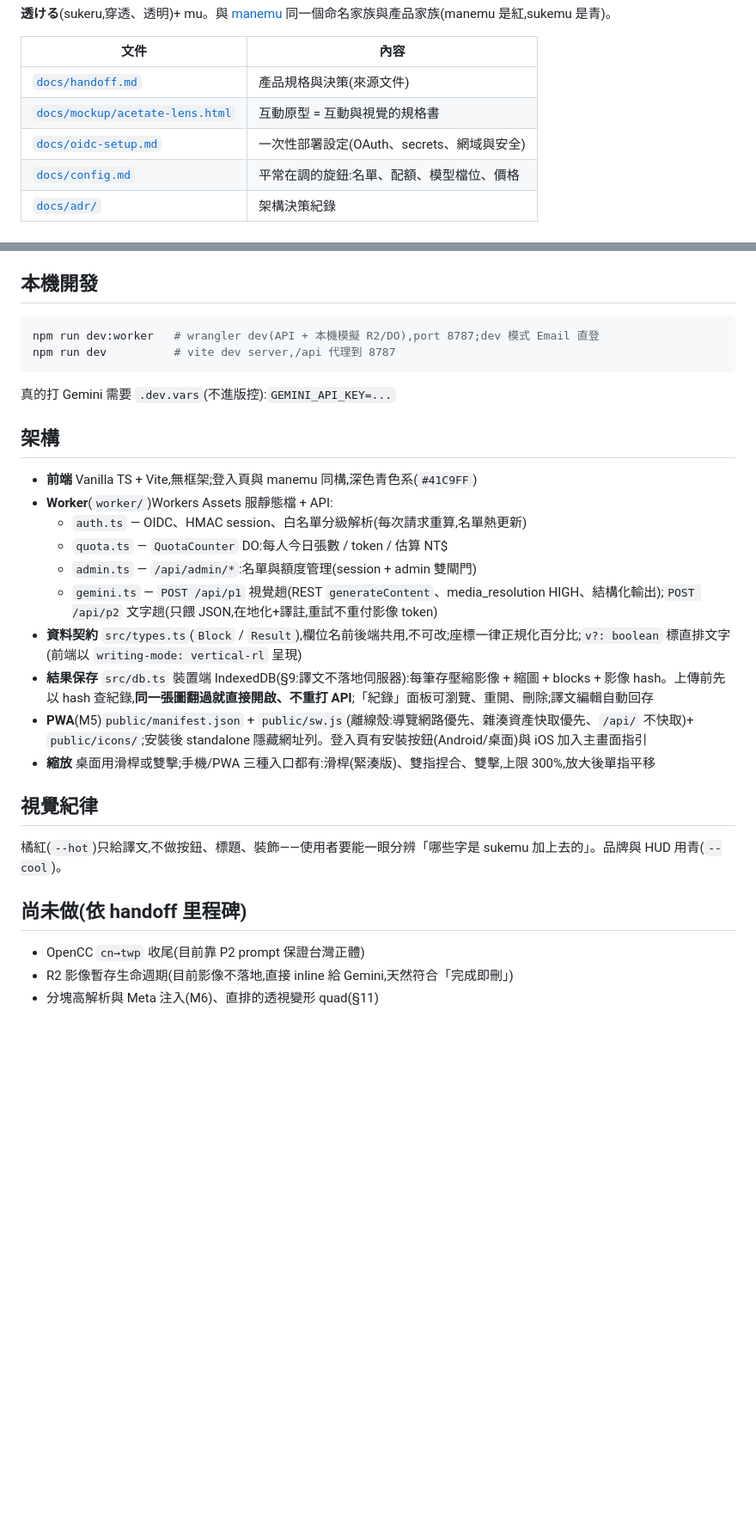
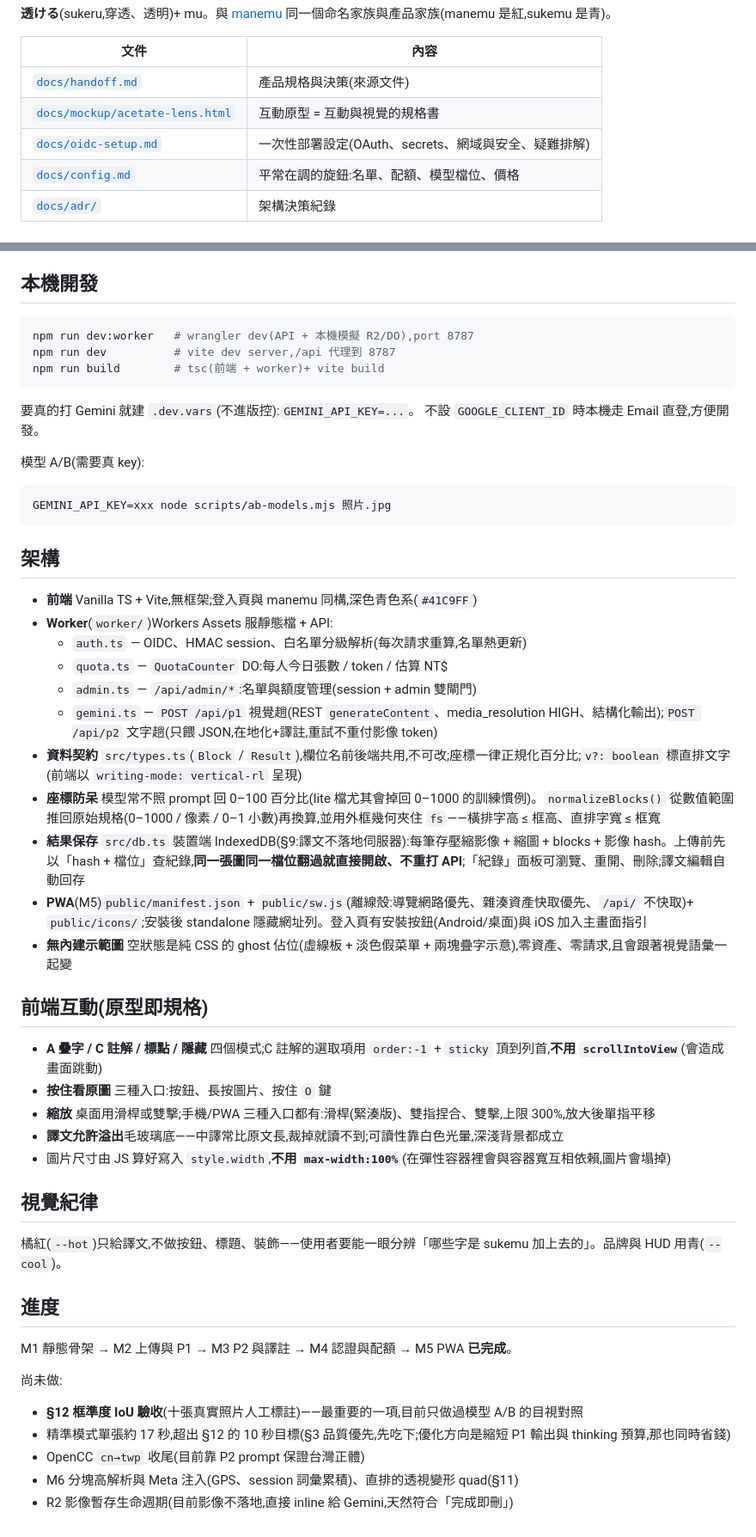
Before and after one commit to clarencechien/sukemu, a Markdown page: README.md, 2 parts joined by grey strips. Shown at 86% size. Drawn GitHub-style; blank space fills up the shorter version.

Commit message:
更新 README:補上近期變更並整理結構
- 部署段補 Turnstile 必須成對設定、workers.dev/preview URL 已關閉
- 認證段補未登入的實際行為(全部 401、偽造 cookie 過不了、前端不假裝可用)
- 架構段補座標防呆(normalizeBlocks + fs 幾何夾限)、去重改為 hash+檔位、
  無內建示範圖的 ghost 空狀態
- 新增「前端互動(原型即規格)」段:四模式、按住看原圖三入口、縮放三入口、
  譯文允許溢出,以及兩個踩過的陷阱(scrollIntoView、max-width:100%)
- 本機開發補 build 與 A/B 腳本用法
- 「尚未做」改成「進度」:標明 M1–M5 已完成,並把 §12 IoU 驗收與
  精準模式 17 秒超標列為待辦第一順位

Co-Authored-By: Claude Fable 5 <noreply@anthropic.com>
Claude-Session: https://claude.ai/code/session_01V4KKGJUPjv4UxcYfLh1NZ5

````diff
--- a/README.md
+++ b/README.md
@@ -8,7 +8,7 @@
 |---|---|
 | [`docs/handoff.md`](docs/handoff.md) | 產品規格與決策(來源文件) |
 | [`docs/mockup/acetate-lens.html`](docs/mockup/acetate-lens.html) | 互動原型 = 互動與視覺的規格書 |
-| [`docs/oidc-setup.md`](docs/oidc-setup.md) | 一次性部署設定(OAuth、secrets、網域與安全) |
+| [`docs/oidc-setup.md`](docs/oidc-setup.md) | 一次性部署設定(OAuth、secrets、網域與安全、疑難排解) |
 | [`docs/config.md`](docs/config.md) | 平常在調的旋鈕:名單、配額、模型檔位、價格 |
 | [`docs/adr/`](docs/adr/) | 架構決策紀錄 |
 
@@ -47,11 +52,19 @@ Worker 用 Gemini 回傳的實際 token 數即時估算:翻完提示「本次約
 ## 本機開發
 
 ```bash
-npm run dev:worker   # wrangler dev(API + 本機模擬 R2/DO),port 8787;dev 模式 Email 直登
+npm run dev:worker   # wrangler dev(API + 本機模擬 R2/DO),port 8787
 npm run dev          # vite dev server,/api 代理到 8787
+npm run build        # tsc(前端 + worker)+ vite build
 ```
 
-真的打 Gemini 需要 `.dev.vars`(不進版控):`GEMINI_API_KEY=...`
+要真的打 Gemini 就建 `.dev.vars`(不進版控):`GEMINI_API_KEY=...`。
+不設 `GOOGLE_CLIENT_ID` 時本機走 Email 直登,方便開發。
+
+模型 A/B(需要真 key):
+
+```bash
+GEMINI_API_KEY=xxx node scripts/ab-models.mjs 照片.jpg
+```
 
 ## 架構
 
@@ -62,16 +75,31 @@ npm run dev          # vite dev server,/api 代理到 8787
   - `admin.ts` — `/api/admin/*`:名單與額度管理(session + admin 雙閘門)
   - `gemini.ts` — `POST /api/p1` 視覺趟(REST `generateContent`、media_resolution HIGH、結構化輸出);`POST /api/p2` 文字趟(只餵 JSON,在地化+譯註,重試不重付影像 token)
 - **資料契約** `src/types.ts`(`Block` / `Result`),欄位名前後端共用,不可改;座標一律正規化百分比;`v?: boolean` 標直排文字(前端以 `writing-mode: vertical-rl` 呈現)
-- **結果保存** `src/db.ts` 裝置端 IndexedDB(§9:譯文不落地伺服器):每筆存壓縮影像 + 縮圖 + blocks + 影像 hash。上傳前先以 hash 查紀錄,**同一張圖翻過就直接開啟、不重打 API**;「紀錄」面板可瀏覽、重開、刪除;譯文編輯自動回存
+- **座標防呆** 模型常不照 prompt 回 0–100 百分比(lite 檔尤其會掉回 0–1000 的訓練慣例)。`normalizeBlocks()` 從數值範圍推回原始規格(0–1000 / 像素 / 0–1 小數)再換算,並用外框幾何夾住 `fs`——橫排字高 ≤ 框高、直排字寬 ≤ 框寬
+- **結果保存** `src/db.ts` 裝置端 IndexedDB(§9:譯文不落地伺服器):每筆存壓縮影像 + 縮圖 + blocks + 影像 hash。上傳前先以「hash + 檔位」查紀錄,**同一張圖同一檔位翻過就直接開啟、不重打 API**;「紀錄」面板可瀏覽、重開、刪除;譯文編輯自動回存
 - **PWA**(M5)`public/manifest.json` + `public/sw.js`(離線殼:導覽網路優先、雜湊資產快取優先、`/api/` 不快取)+ `public/icons/`;安裝後 standalone 隱藏網址列。登入頁有安裝按鈕(Android/桌面)與 iOS 加入主畫面指引
+- **無內建示範圖** 空狀態是純 CSS 的 ghost 佔位(虛線板 + 淡色假菜單 + 兩塊疊字示意),零資產、零請求,且會跟著視覺語彙一起變
+
+## 前端互動(原型即規格)
+
+- **A 疊字 / C 註解 / 標點 / 隱藏** 四個模式;C 註解的選取項用 `order:-1` + `sticky` 頂到列首,**不用 `scrollIntoView`**(會造成畫面跳動)
+- **按住看原圖** 三種入口:按鈕、長按圖片、按住 `O` 鍵
 - **縮放** 桌面用滑桿或雙擊;手機/PWA 三種入口都有:滑桿(緊湊版)、雙指捏合、雙擊,上限 300%,放大後單指平移
+- **譯文允許溢出**毛玻璃底——中譯常比原文長,裁掉就讀不到;可讀性靠白色光暈,深淺背景都成立
+- 圖片尺寸由 JS 算好寫入 `style.width`,**不用 `max-width:100%`**(在彈性容器裡會與容器寬互相依賴,圖片會塌掉)
 
 ## 視覺紀律
 
 橘紅(`--hot`)只給譯文,不做按鈕、標題、裝飾——使用者要能一眼分辨「哪些字是 sukemu 加上去的」。品牌與 HUD 用青(`--cool`)。
 
-## 尚未做(依 handoff 里程碑)
+## 進度
 
+M1 靜態骨架 → M2 上傳與 P1 → M3 P2 與譯註 → M4 認證與配額 → M5 PWA **已完成**。
+
+尚未做:
+
+- **§12 框準度 IoU 驗收**(十張真實照片人工標註)——最重要的一項,目前只做過模型 A/B 的目視對照
+- 精準模式單張約 17 秒,超出 §12 的 10 秒目標(§3 品質優先,先吃下;優化方向是縮短 P1 輸出與 thinking 預算,那也同時省錢)
 - OpenCC `cn→twp` 收尾(目前靠 P2 prompt 保證台灣正體)
+- M6 分塊高解析與 Meta 注入(GPS、session 詞彙累積)、直排的透視變形 quad(§11)
 - R2 影像暫存生命週期(目前影像不落地,直接 inline 給 Gemini,天然符合「完成即刪」)
-- 分塊高解析與 Meta 注入(M6)、直排的透視變形 quad(§11)
````
Also changed, not shown: other parts of README.md (+5 -0 lines).
